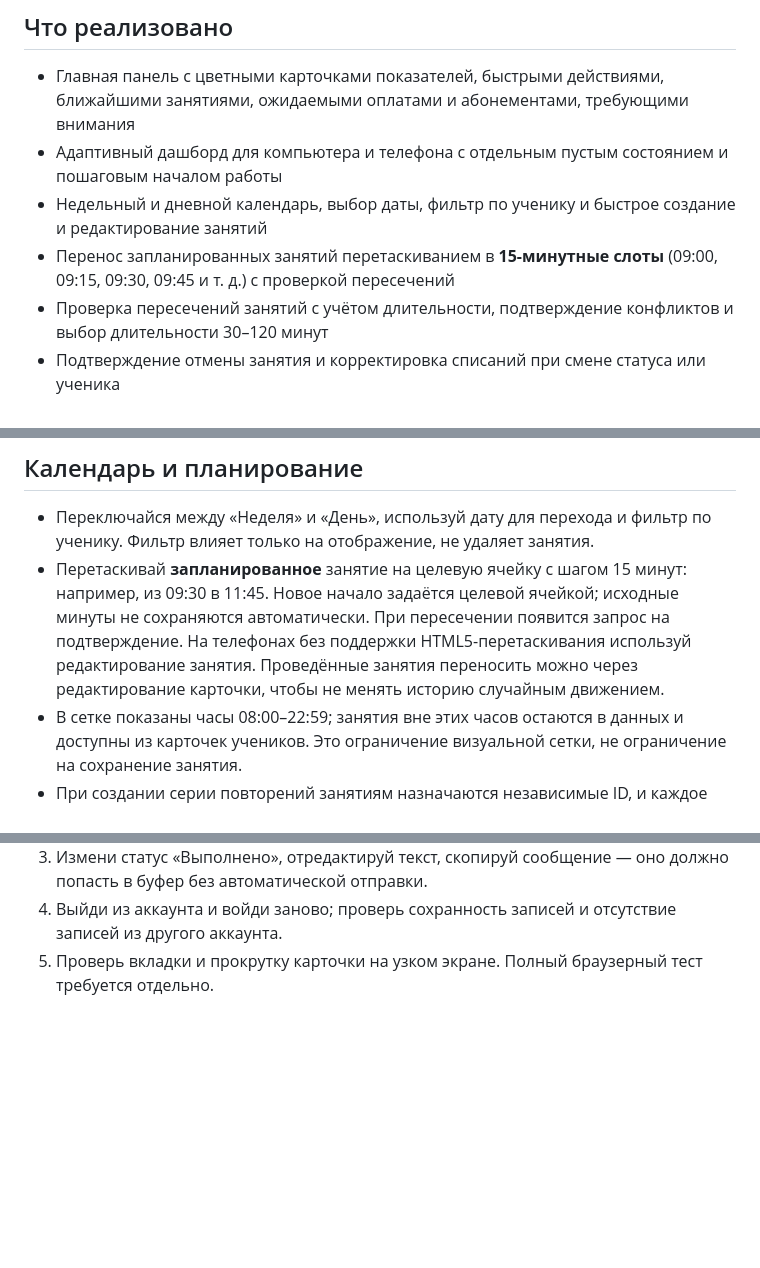
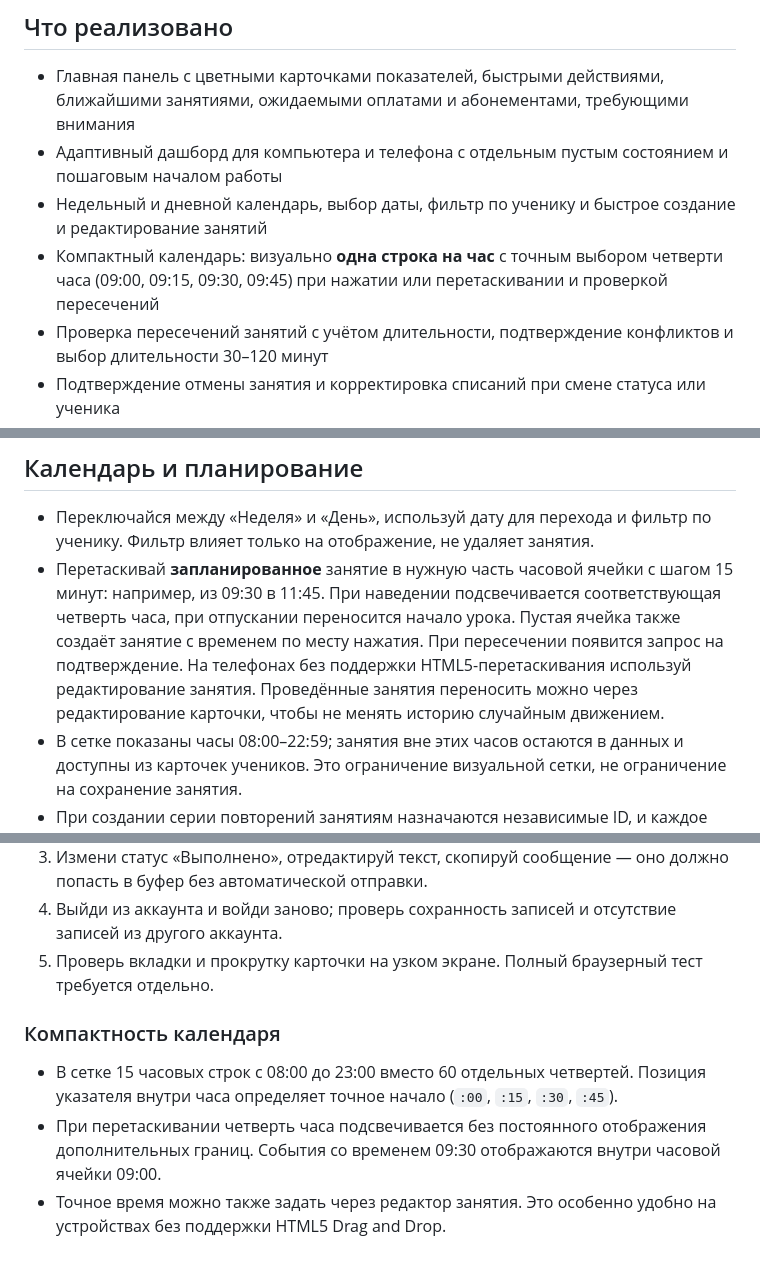
Before and after one commit to Xchestikov/teacherpro, a Markdown page: README.md, 3 parts joined by grey strips. Rendered like a GitHub page; blank space fills up the shorter version.

Commit message:
Document compact hourly calendar with quarter-hour pointer precision

```diff
--- a/README.md
+++ b/README.md
@@ -6,7 +6,7 @@
 - Главная панель с цветными карточками показателей, быстрыми действиями, ближайшими занятиями, ожидаемыми оплатами и абонементами, требующими внимания
 - Адаптивный дашборд для компьютера и телефона с отдельным пустым состоянием и пошаговым началом работы
 - Недельный и дневной календарь, выбор даты, фильтр по ученику и быстрое создание и редактирование занятий
-- Перенос запланированных занятий перетаскиванием в **15-минутные слоты** (09:00, 09:15, 09:30, 09:45 и т. д.) с проверкой пересечений
+- Компактный календарь: визуально **одна строка на час** с точным выбором четверти часа (09:00, 09:15, 09:30, 09:45) при нажатии или перетаскивании и проверкой пересечений
 - Проверка пересечений занятий с учётом длительности, подтверждение конфликтов и выбор длительности 30–120 минут
 - Подтверждение отмены занятия и корректировка списаний при смене статуса или ученика
 - Повторяющиеся занятия: каждую неделю или раз в две недели; каждому экземпляру назначается уникальный идентификатор
@@ -97,7 +97,7 @@ python -m http.server 8080
 
 ## Календарь и планирование
 - Переключайся между «Неделя» и «День», используй дату для перехода и фильтр по ученику. Фильтр влияет только на отображение, не удаляет занятия.
-- Перетаскивай **запланированное** занятие на целевую ячейку с шагом 15 минут: например, из 09:30 в 11:45. Новое начало задаётся целевой ячейкой; исходные минуты не сохраняются автоматически. При пересечении появится запрос на подтверждение. На телефонах без поддержки HTML5-перетаскивания используй редактирование занятия. Проведённые занятия переносить можно через редактирование карточки, чтобы не менять историю случайным движением.
+- Перетаскивай **запланированное** занятие в нужную часть часовой ячейки с шагом 15 минут: например, из 09:30 в 11:45. При наведении подсвечивается соответствующая четверть часа, при отпускании переносится начало урока. Пустая ячейка также создаёт занятие с временем по месту нажатия. При пересечении появится запрос на подтверждение. На телефонах без поддержки HTML5-перетаскивания используй редактирование занятия. Проведённые занятия переносить можно через редактирование карточки, чтобы не менять историю случайным движением.
 - В сетке показаны часы 08:00–22:59; занятия вне этих часов остаются в данных и доступны из карточек учеников. Это ограничение визуальной сетки, не ограничение на сохранение занятия.
 - При создании серии повторений занятиям назначаются независимые ID, и каждое занятие можно редактировать отдельно. Массовое редактирование/удаление всей серии пока не реализовано.
 - Для проверки: создай занятие, перемести между днями, проверь конфликт с другим занятием; создай серию и отредактируй её второй экземпляр; проверь списание и возврат оплаченного урока.
@@ -131,3 +131,8 @@ python -m http.server 8080
 3. Измени статус «Выполнено», отредактируй текст, скопируй сообщение — оно должно попасть в буфер без автоматической отправки.
 4. Выйди из аккаунта и войди заново; проверь сохранность записей и отсутствие записей из другого аккаунта.
 5. Проверь вкладки и прокрутку карточки на узком экране. Полный браузерный тест требуется отдельно.
+
+### Компактность календаря
+- В сетке 15 часовых строк с 08:00 до 23:00 вместо 60 отдельных четвертей. Позиция указателя внутри часа определяет точное начало (`:00`, `:15`, `:30`, `:45`).
+- При перетаскивании четверть часа подсвечивается без постоянного отображения дополнительных границ. События со временем 09:30 отображаются внутри часовой ячейки 09:00.
+- Точное время можно также задать через редактор занятия. Это особенно удобно на устройствах без поддержки HTML5 Drag and Drop.
```
